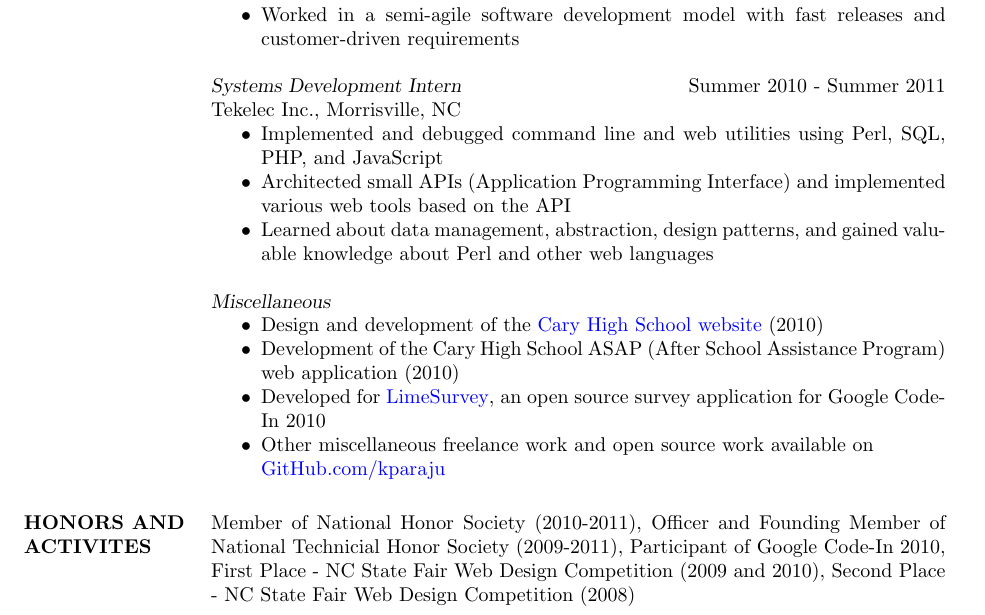
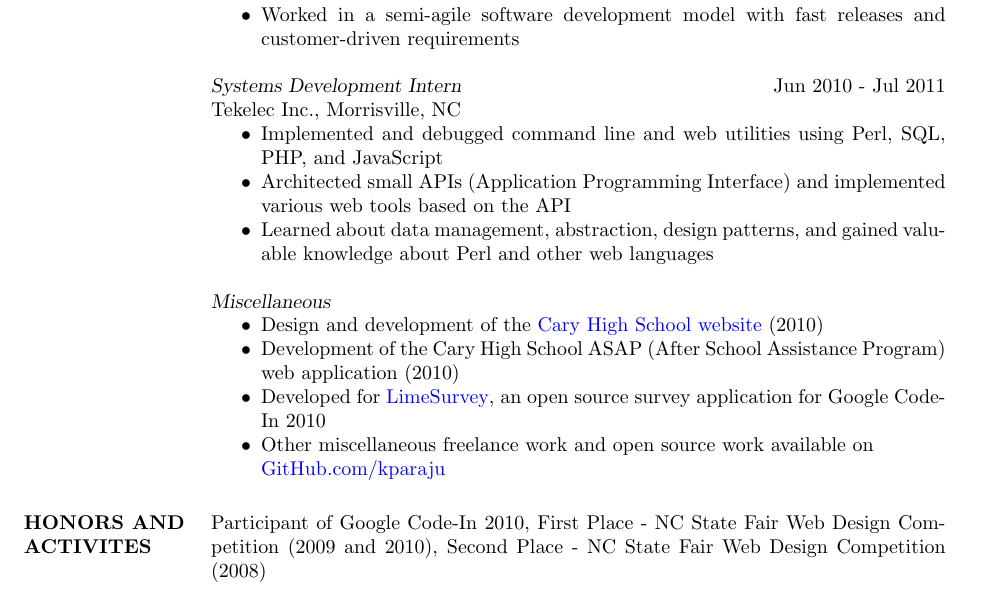
Before and after one commit to kparaju/kparaju.github.com, a LaTeX CV (resume.tex): part of the page, cut so that both start at the same text. Compiled offline with pdfLaTeX.

Commit message:
Added fixed dates

```diff
--- a/resume.tex
+++ b/resume.tex
@@ -43,7 +43,7 @@
                   Worked in a semi-agile software development model with fast releases and customer-driven requirements
                 \end{itemize}
 
-                {\sl Systems Development Intern} \hfill Summer 2010 - Summer 2011 \\
+                {\sl Systems Development Intern} \hfill Jun 2010 - Jul 2011 \\
                 Tekelec Inc., Morrisville, NC
                 \begin{itemize}  \itemsep -2pt % reduce space between items
                 \item
@@ -70,8 +70,6 @@
 
 
 \section{HONORS AND \\ ACTIVITES}
-            Member of National Honor Society (2010-2011),
-            Officer and Founding Member of National Technicial Honor Society (2009-2011),
             Participant of Google Code-In 2010,
             First Place - NC State Fair Web Design Competition (2009 and 2010),
             Second Place - NC State Fair Web Design Competition (2008)
```
Also changed, not shown: resume.pdf.
